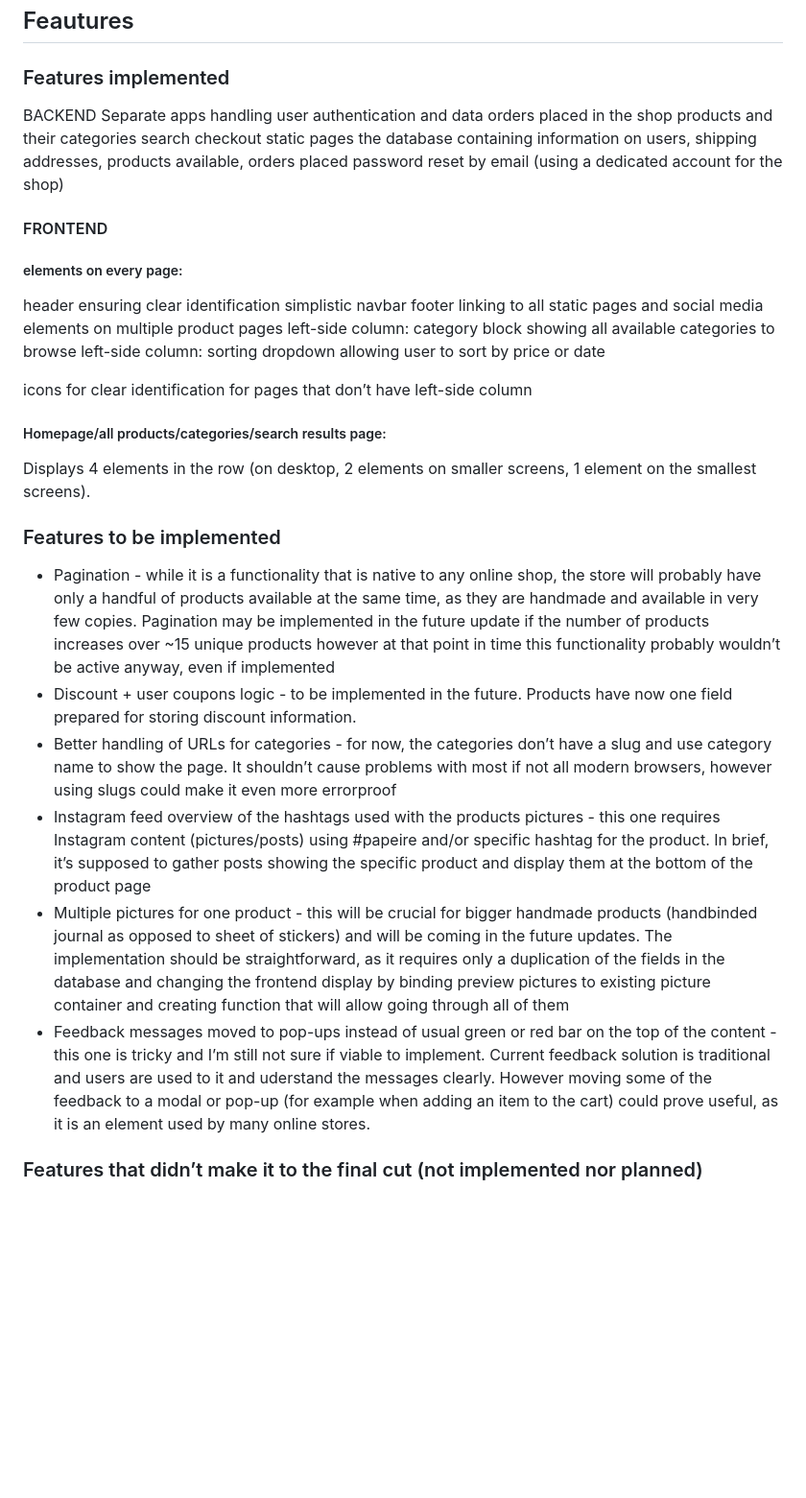
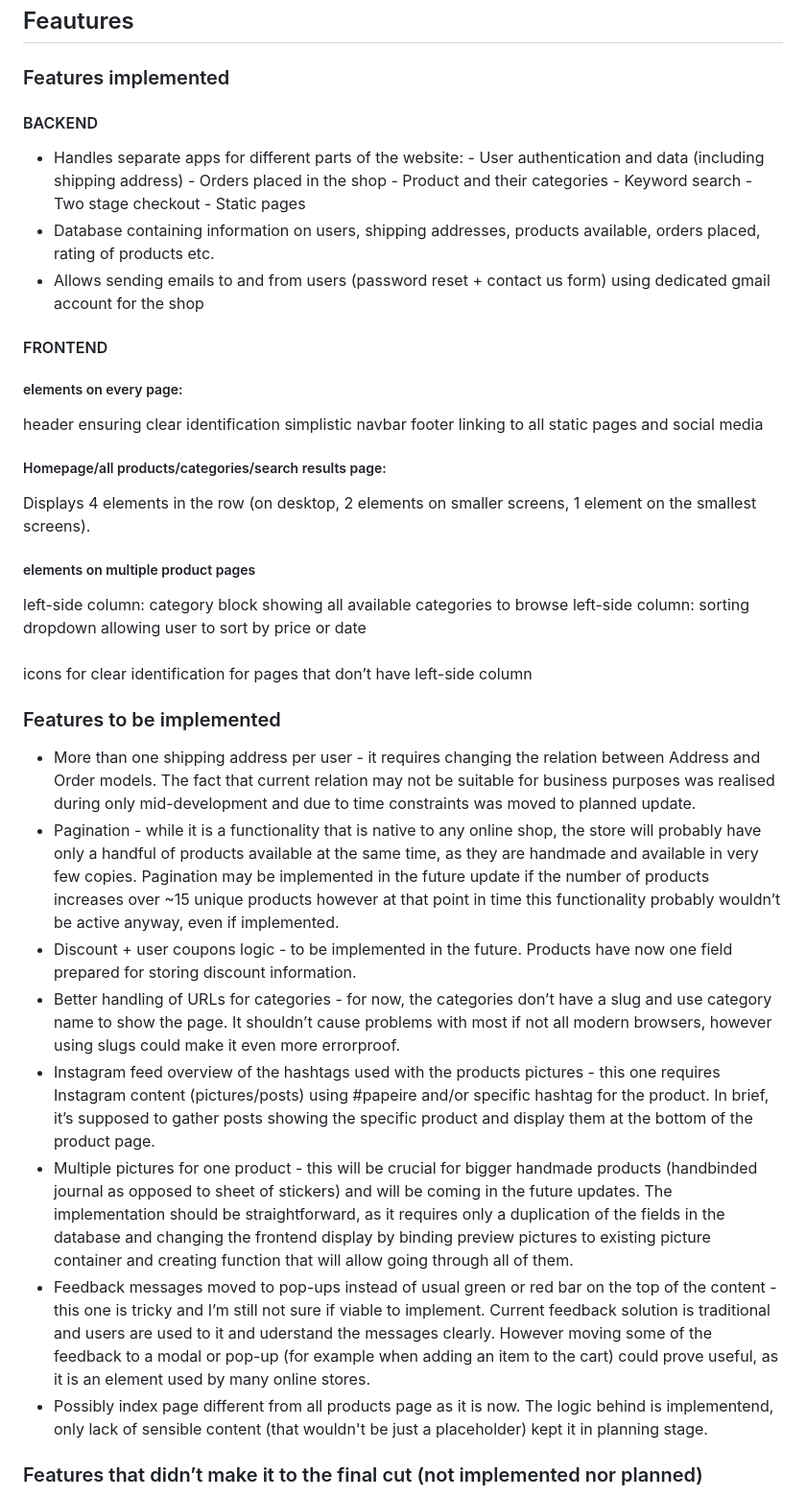
Before and after one commit to Ardhanari/stationery, a Markdown page: README.md, the part around the change printed below. Shown: that part at 96% size. Rendered like a GitHub page; blank space fills up the shorter version.

```diff
--- a/README.md
+++ b/README.md
@@ -123,41 +126,44 @@ The board uses following tags to split tasks into different categories: Planning
 
 ## Feautures
 ### Features implemented
-BACKEND
-Separate apps handling
-user authentication and data
-orders placed in the shop
-products and their categories
-search
-checkout
-static pages
-the database containing information on users, shipping addresses, products available, orders placed
-password reset by email (using a dedicated account for the shop)
+#### BACKEND
+- Handles separate apps for different parts of the website:
+		- User authentication and data (including shipping address)
+		- Orders placed in the shop
+		- Product and their categories
+		- Keyword search
+		- Two stage checkout
+		- Static pages
+- Database containing information on users, shipping addresses, products available, orders placed, rating of products etc.
+- Allows sending emails to and from users (password reset + contact us form) using dedicated gmail account for the shop
 
 #### FRONTEND
 ##### elements on every page:
 header ensuring clear identification
 simplistic navbar
 footer linking to all static pages and social media
-elements on multiple product pages
+##### Homepage/all products/categories/search results page:
+Displays 4 elements in the row (on desktop, 2 elements on smaller screens, 1 element on the smallest screens).
+
+##### elements on multiple product pages
 left-side column: category block showing all available categories to browse
 left-side column: sorting dropdown allowing user to sort by price or date
+#####
+icons for clear identification for pages that don’t have left-side column
 
 
-icons for clear identification for pages that don’t have left-side column
 
-##### Homepage/all products/categories/search results page:
-
-Displays 4 elements in the row (on desktop, 2 elements on smaller screens, 1 element on the smallest screens).
 
 ### Features to be implemented
 
-- Pagination - while it is a functionality that is native to any online shop, the store will probably have only a handful of products available at the same time, as they are handmade and available in very few copies. Pagination may be implemented in the future update if the number of products increases over ~15 unique products however at that point in time this functionality probably wouldn’t be active anyway, even if implemented
+- More than one shipping address per user - it requires changing the relation between Address and Order models. The fact that current relation may not be suitable for business purposes was realised during only mid-development and due to time constraints was moved to planned update.
+- Pagination - while it is a functionality that is native to any online shop, the store will probably have only a handful of products available at the same time, as they are handmade and available in very few copies. Pagination may be implemented in the future update if the number of products increases over ~15 unique products however at that point in time this functionality probably wouldn’t be active anyway, even if implemented.
 - Discount + user coupons logic - to be implemented in the future. Products have now one field prepared for storing discount information.
-- Better handling of URLs for categories - for now, the categories don’t have a slug and use category name to show the page. It shouldn’t cause problems with most if not all modern browsers, however using slugs could make it even more errorproof
-- Instagram feed overview of the hashtags used with the products pictures - this one requires Instagram content (pictures/posts) using #papeire and/or specific hashtag for the product. In brief, it’s supposed to gather posts showing the specific product and display them at the bottom of the product page
-- Multiple pictures for one product - this will be crucial for bigger handmade products (handbinded journal as opposed to sheet of stickers) and will be coming in the future updates. The implementation should be straightforward, as it requires only a duplication of the fields in the database and changing the frontend display by binding preview pictures to existing picture container and creating function that will allow going through all of them
+- Better handling of URLs for categories - for now, the categories don’t have a slug and use category name to show the page. It shouldn’t cause problems with most if not all modern browsers, however using slugs could make it even more errorproof.
+- Instagram feed overview of the hashtags used with the products pictures - this one requires Instagram content (pictures/posts) using #papeire and/or specific hashtag for the product. In brief, it’s supposed to gather posts showing the specific product and display them at the bottom of the product page.
+- Multiple pictures for one product - this will be crucial for bigger handmade products (handbinded journal as opposed to sheet of stickers) and will be coming in the future updates. The implementation should be straightforward, as it requires only a duplication of the fields in the database and changing the frontend display by binding preview pictures to existing picture container and creating function that will allow going through all of them.
 - Feedback messages moved to pop-ups instead of usual green or red bar on the top of the content - this one is tricky and I’m still not sure if viable to implement. Current feedback solution is traditional and users are used to it and uderstand the messages clearly. However moving some of the feedback to a modal or pop-up (for example when adding an item to the cart) could prove useful, as it is an element used by many online stores.
+- Possibly index page different from all products page as it is now. The logic behind is implementend, only lack of sensible content (that wouldn't be just a placeholder) kept it in planning stage.
 
 ### Features that didn’t make it to the final cut (not implemented nor planned)
 
```
Also changed, not shown: other parts of README.md (+24 -22 lines), docs/images/paleta.png (added), 1 other file.
